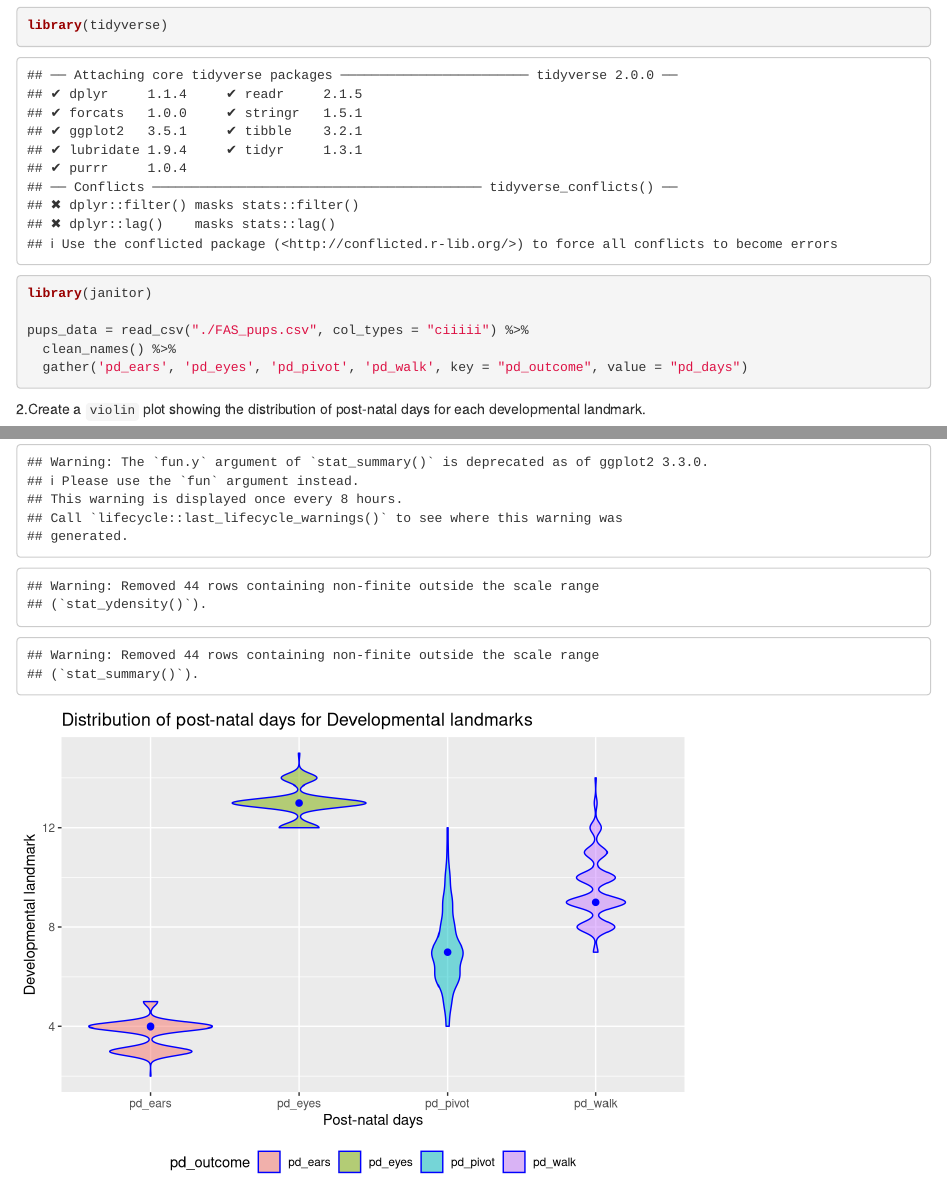
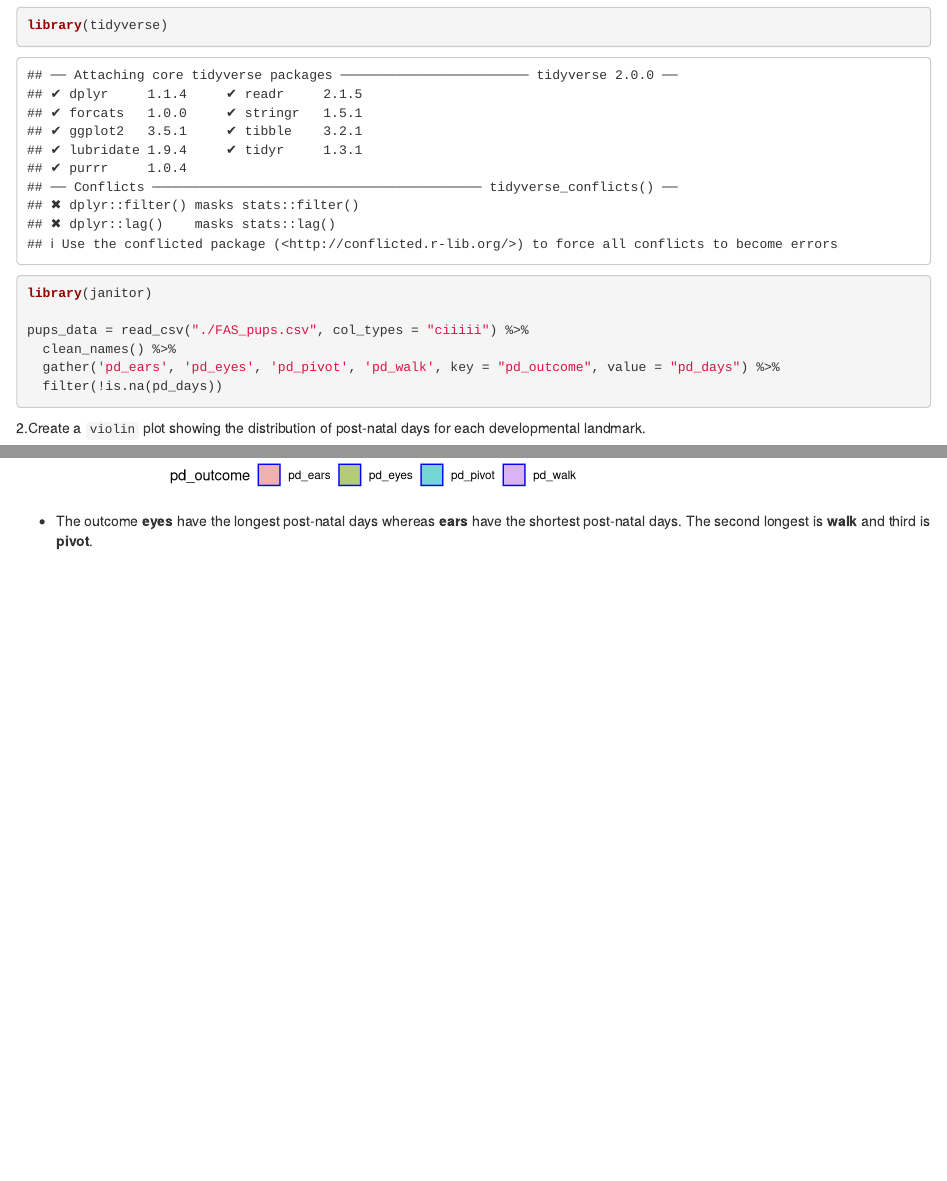
Before and after one commit to HuijuanZhang/p8105_hw4_hz2510_problem1, an R Markdown document (p8105_hw4_hz2510_problem1.Rmd): the page in a window 1100 px wide, from 150 px down, and a second part further down, joined at a grey line. Rendered offline with R 4.5, knitr and Pandoc, with nearby package versions; column names are cleaned by a stand-in for the janitor package.

Commit message:
omit NAs; add analysis

````diff
--- a/p8105_hw4_hz2510_problem1.Rmd
+++ b/p8105_hw4_hz2510_problem1.Rmd
@@ -13,7 +13,8 @@
 
 pups_data = read_csv("./FAS_pups.csv", col_types = "ciiiii") %>%
   clean_names() %>%
-  gather('pd_ears', 'pd_eyes', 'pd_pivot', 'pd_walk', key = "pd_outcome", value = "pd_days")
+  gather('pd_ears', 'pd_eyes', 'pd_pivot', 'pd_walk', key = "pd_outcome", value = "pd_days") %>%
+  filter(!is.na(pd_days))
 ```
 
 2.Create a `violin` plot showing the distribution of post-natal days for each developmental landmark.
@@ -31,3 +32,5 @@
   ) +
   theme(legend.position = "bottom")
 ```
+
+* The outcome __eyes__ have the longest post-natal days whereas __ears__ have the shortest post-natal days. The second longest is __walk__ and third is __pivot__.
````
Also changed, not shown: README.html (added), README.md, p8105_hw4_hz2510_problem1.html (added).
